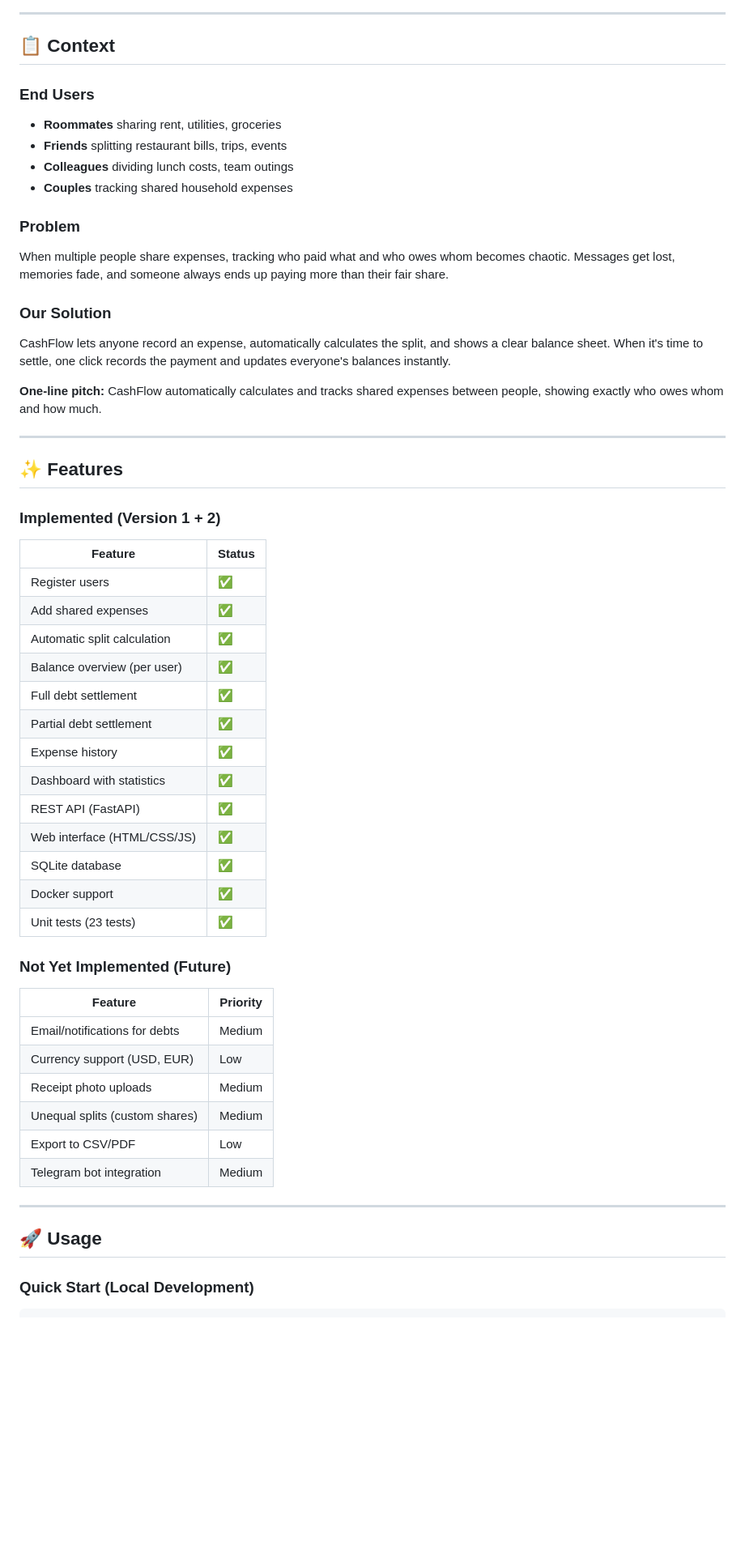
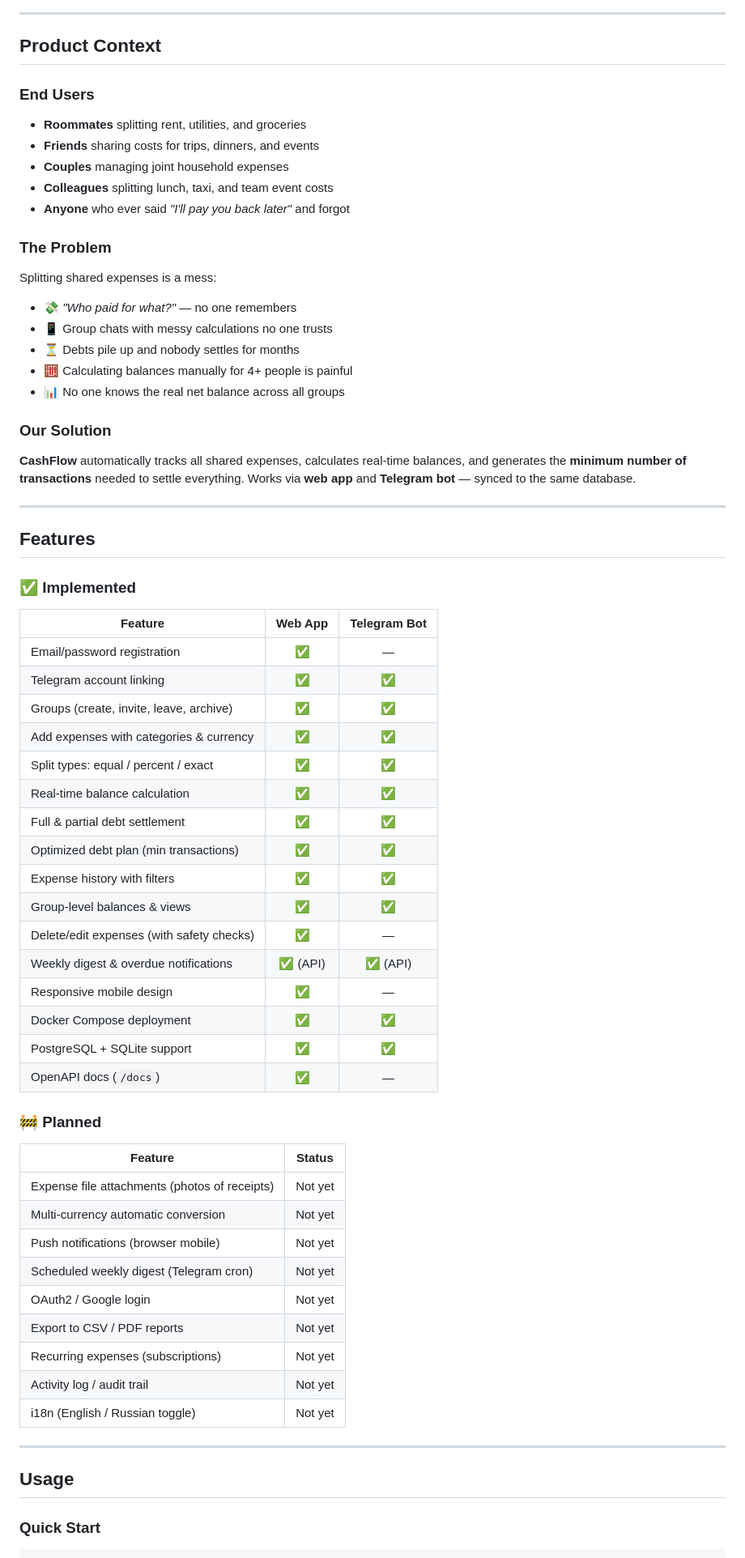
Before and after one commit to TheUn1x/se-toolkit-hackathon, a Markdown page: README.md, the part around one of its changes. Shown at 81% size. Drawn GitHub-style; blank space fills up the shorter version.

Commit message:
docs: add comprehensive README with deployment instructions

````diff
--- a/README.md
+++ b/README.md
@@ -14,57 +27,73 @@ A web application that automatically calculates who owes whom after shared expen
 
 ---
 
-## 📋 Context
+## Product Context
 
 ### End Users
-- **Roommates** sharing rent, utilities, groceries
-- **Friends** splitting restaurant bills, trips, events
-- **Colleagues** dividing lunch costs, team outings
-- **Couples** tracking shared household expenses
 
-### Problem
-When multiple people share expenses, tracking who paid what and who owes whom becomes chaotic. Messages get lost, memories fade, and someone always ends up paying more than their fair share.
+- **Roommates** splitting rent, utilities, and groceries
+- **Friends** sharing costs for trips, dinners, and events
+- **Couples** managing joint household expenses
+- **Colleagues** splitting lunch, taxi, and team event costs
+- **Anyone** who ever said *"I'll pay you back later"* and forgot
+
+### The Problem
+
+Splitting shared expenses is a mess:
+
+- 💸 *"Who paid for what?"* — no one remembers
+- 📱 Group chats with messy calculations no one trusts
+- ⏳ Debts pile up and nobody settles for months
+- 🧮 Calculating balances manually for 4+ people is painful
+- 📊 No one knows the real net balance across all groups
 
 ### Our Solution
-CashFlow lets anyone record an expense, automatically calculates the split, and shows a clear balance sheet. When it's time to settle, one click records the payment and updates everyone's balances instantly.
 
-**One-line pitch:** CashFlow automatically calculates and tracks shared expenses between people, showing exactly who owes whom and how much.
+**CashFlow** automatically tracks all shared expenses, calculates real-time balances, and generates the **minimum number of transactions** needed to settle everything. Works via **web app** and **Telegram bot** — synced to the same database.
 
 ---
 
-## ✨ Features
+## Features
 
-### Implemented (Version 1 + 2)
+### ✅ Implemented
+
+| Feature | Web App | Telegram Bot |
+|---|:---:|:---:|
+| Email/password registration | ✅ | — |
+| Telegram account linking | ✅ | ✅ |
+| Groups (create, invite, leave, archive) | ✅ | ✅ |
+| Add expenses with categories & currency | ✅ | ✅ |
+| Split types: equal / percent / exact | ✅ | ✅ |
+| Real-time balance calculation | ✅ | ✅ |
+| Full & partial debt settlement | ✅ | ✅ |
+| Optimized debt plan (min transactions) | ✅ | ✅ |
+| Expense history with filters | ✅ | ✅ |
+| Group-level balances & views | ✅ | ✅ |
+| Delete/edit expenses (with safety checks) | ✅ | — |
+| Weekly digest & overdue notifications | ✅ (API) | ✅ (API) |
+| Responsive mobile design | ✅ | — |
+| Docker Compose deployment | ✅ | ✅ |
+| PostgreSQL + SQLite support | ✅ | ✅ |
+| OpenAPI docs (`/docs`) | ✅ | — |
+
+### 🚧 Planned
+
 | Feature | Status |
-|---------|--------|
-| Register users | ✅ |
-| Add shared expenses | ✅ |
-| Automatic split calculation | ✅ |
-| Balance overview (per user) | ✅ |
-| Full debt settlement | ✅ |
-| Partial debt settlement | ✅ |
-| Expense history | ✅ |
-| Dashboard with statistics | ✅ |
-| REST API (FastAPI) | ✅ |
-| Web interface (HTML/CSS/JS) | ✅ |
-| SQLite database | ✅ |
-| Docker support | ✅ |
-| Unit tests (23 tests) | ✅ |
-
-### Not Yet Implemented (Future)
-| Feature | Priority |
-|---------|----------|
-| Email/notifications for debts | Medium |
-| Currency support (USD, EUR) | Low |
-| Receipt photo uploads | Medium |
-| Unequal splits (custom shares) | Medium |
-| Export to CSV/PDF | Low |
-| Telegram bot integration | Medium |
+|---|---|
+| Expense file attachments (photos of receipts) | Not yet |
+| Multi-currency automatic conversion | Not yet |
+| Push notifications (browser mobile) | Not yet |
+| Scheduled weekly digest (Telegram cron) | Not yet |
+| OAuth2 / Google login | Not yet |
+| Export to CSV / PDF reports | Not yet |
+| Recurring expenses (subscriptions) | Not yet |
+| Activity log / audit trail | Not yet |
+| i18n (English / Russian toggle) | Not yet |
 
 ---
 
-## 🚀 Usage
+## Usage
 
-### Quick Start (Local Development)
+### Quick Start
 
 ```bash
````
Also changed, not shown: other parts of README.md (+193 -131 lines).
